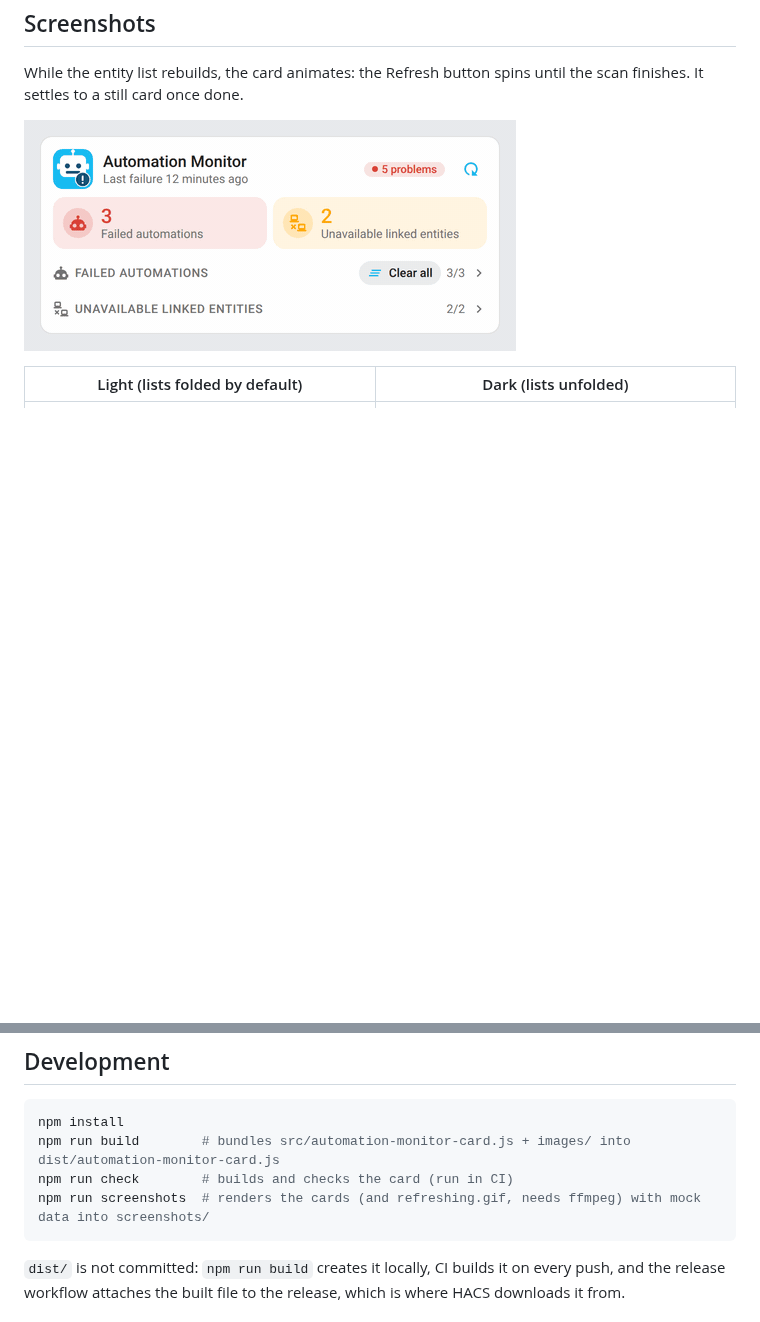
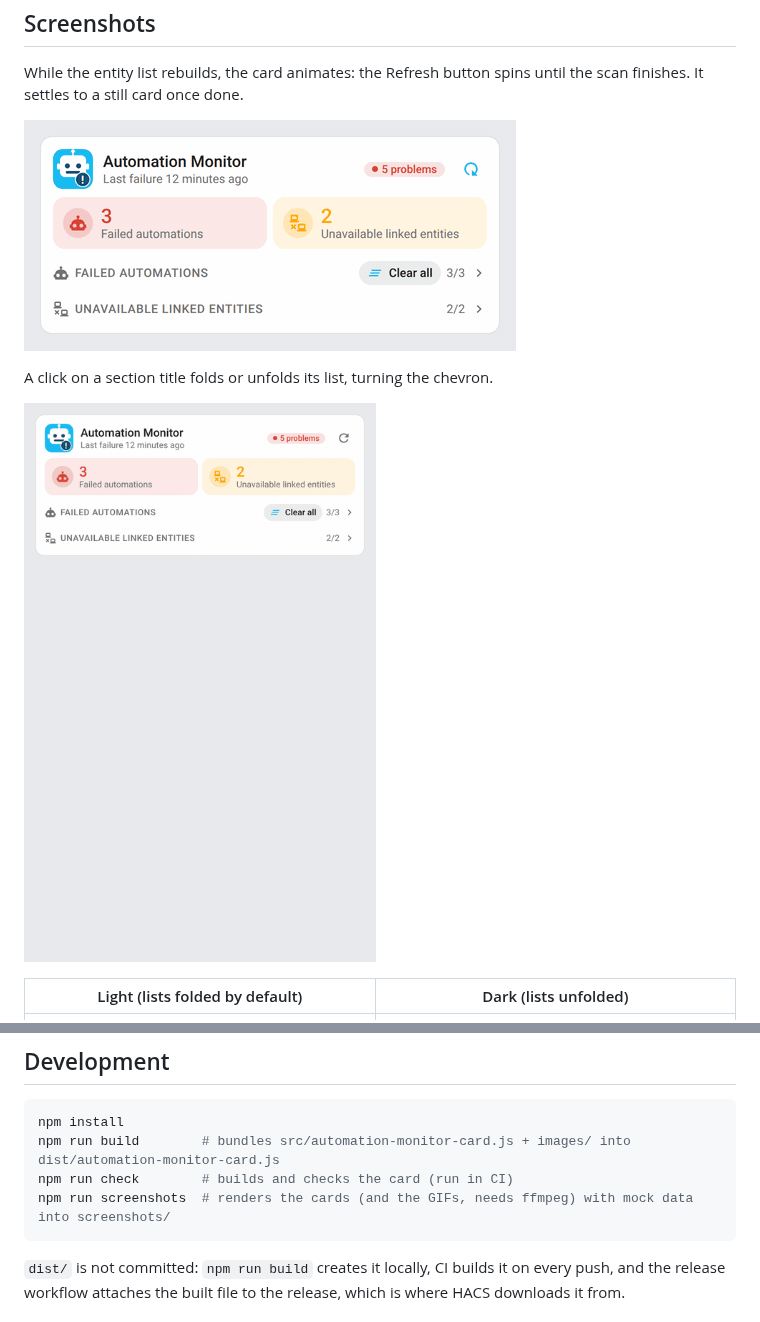
Before and after one commit to juju35/ha-automation-monitor-card, a Markdown page: README.md, 2 parts joined by grey strips. Rendered like a GitHub page; pictures changed too: screenshots/folding.gif (added); blank space fills up the shorter version.

````diff
--- a/README.md
+++ b/README.md
@@ -136,6 +136,10 @@ While the entity list rebuilds, the card animates: the Refresh button spins unti
 
 ![refresh animation](screenshots/refreshing.gif)
 
+A click on a section title folds or unfolds its list, turning the chevron.
+
+![fold animation](screenshots/folding.gif)
+
 | Light (lists folded by default) | Dark (lists unfolded) |
 |---|---|
 | ![card](screenshots/card.png) | ![card dark](screenshots/card-dark.png) |
@@ -168,7 +172,7 @@ What counts as a failure, the unavailability threshold, the exclusions and the R
 npm install
 npm run build        # bundles src/automation-monitor-card.js + images/ into dist/automation-monitor-card.js
 npm run check        # builds and checks the card (run in CI)
-npm run screenshots  # renders the cards (and refreshing.gif, needs ffmpeg) with mock data into screenshots/
+npm run screenshots  # renders the cards (and the GIFs, needs ffmpeg) with mock data into screenshots/
 ```
 
 `dist/` is not committed: `npm run build` creates it locally, CI builds it on every push, and the release workflow attaches the built file to the release, which is where HACS downloads it from.
````
Also changed, not shown: 1 other file.
